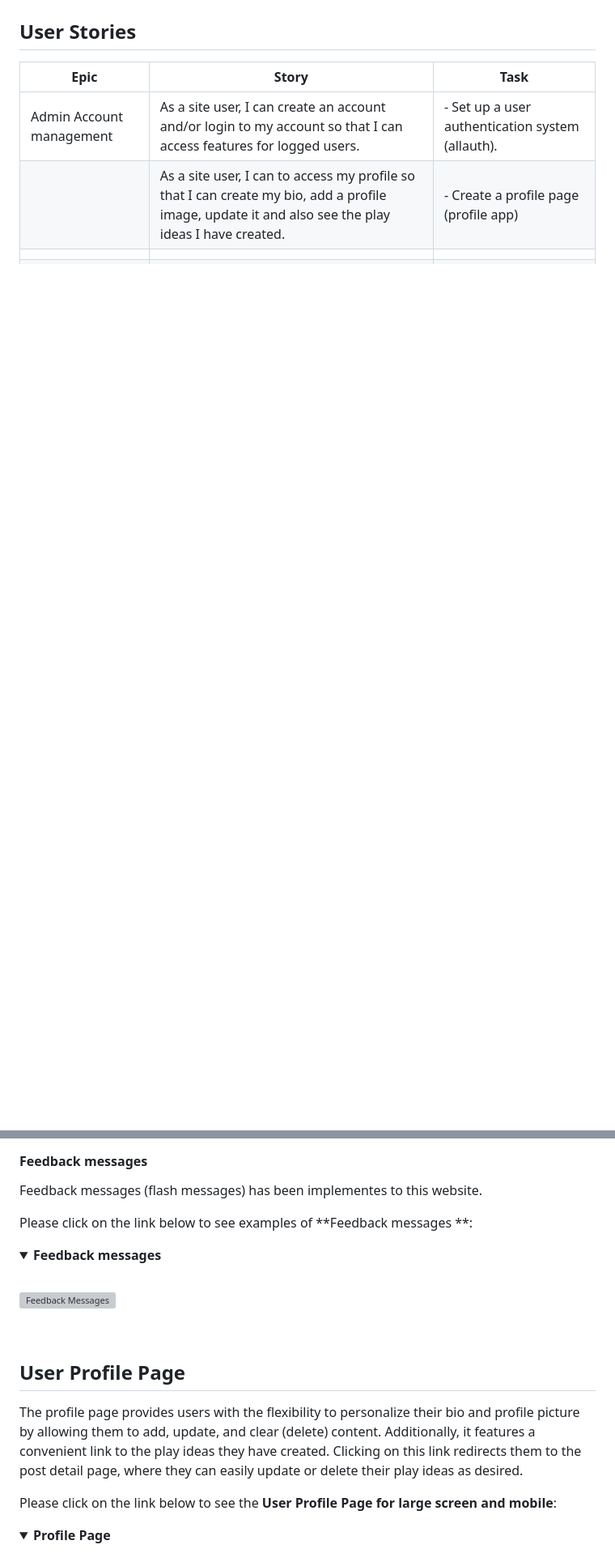
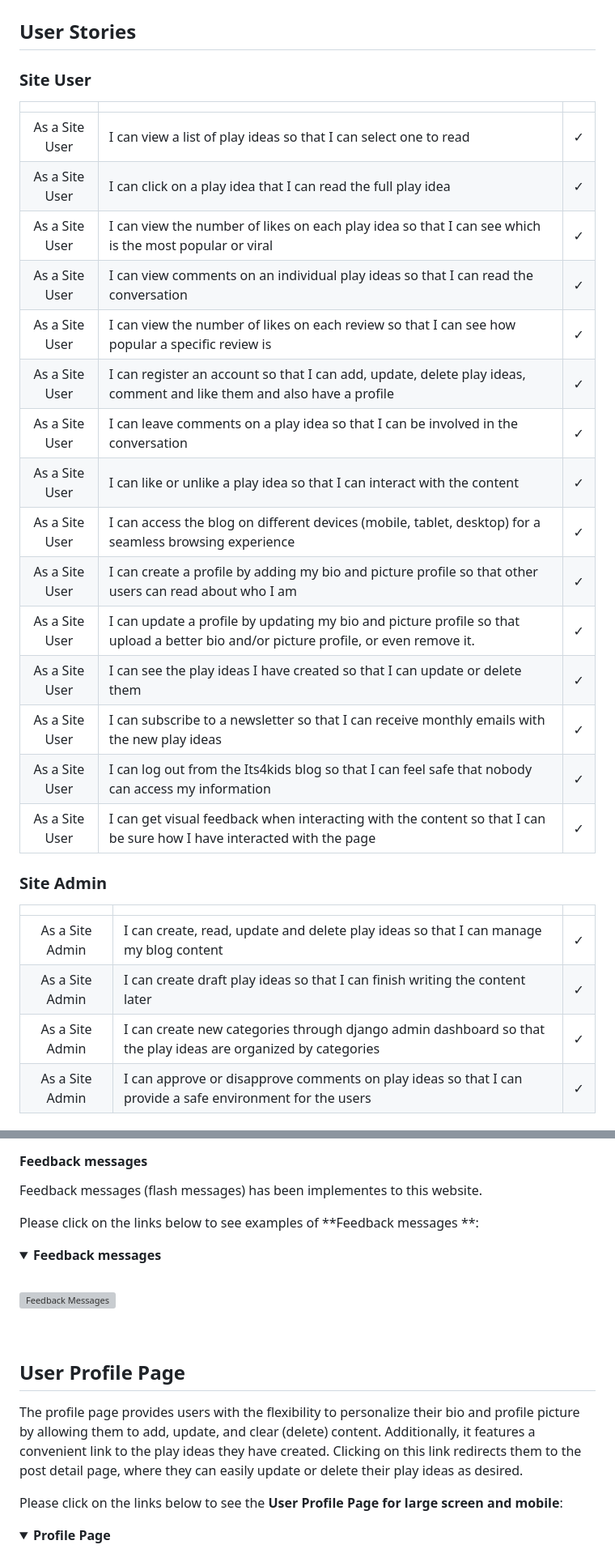
Before and after one commit to fmstacco/its4kids, a Markdown page: README.md, 2 parts joined by grey strips. Shown at 81% size. GitHub-like rendering; folded sections open; blank space fills up the shorter version; grey boxes are pictures that could not be loaded.

Commit message:
Add content to user experience

```diff
--- a/README.md
+++ b/README.md
@@ -144,11 +144,32 @@ Please click on the links below to see the **wireframes** for large screen and m
 ## User Stories
 
 
-| Epic                  | Story                                                         | Task                                                                                      |
-|-----------------------|---------------------------------------------------------------|-------------------------------------------------------------------------------------------|
-| Admin Account management      | As a site user, I can create an account and/or login to my account so that I can access features for logged users.                   | - Set up a user authentication system (allauth).                                                     |
-|                       |   As a site user, I can to access my profile so that I can create my bio, add a profile image, update it and also see the play ideas I have created.                                                           |      - Create a profile page (profile app)                                             |
-|                       |                                                               |                                                                 |
-|                       |                                                               |
+### Site User
+|  | | |
+|:-------:|:--------|:--------|
+| As a Site User | I can view a list of play ideas so that I can select one to read | &check; |
+| As a Site User | I can click on a play idea that I can read the full play idea | &check; |
+| As a Site User | I can view the number of likes on each play idea so that I can see which is the most popular or viral | &check; |
+| As a Site User | I can view comments on an individual play ideas so that I can read the conversation | &check; |
+| As a Site User | I can view the number of likes on each review so that I can see how popular a specific review is | &check; |
+| As a Site User | I can register an account so that I can add, update, delete play ideas, comment and like them and also have a profile| &check; |
+| As a Site User | I can leave comments on a play idea so that I can be involved in the conversation | &check; |
+| As a Site User | I can like or unlike a play idea so that I can interact with the content | &check; |
+| As a Site User | I can access the blog on different devices (mobile, tablet, desktop) for a seamless browsing experience | &check; |
+| As a Site User | I can create a profile by adding my bio and picture profile so that other users can read about who I am | &check; |
+| As a Site User | I can update a profile by updating my bio and picture profile so that upload a better bio and/or picture profile, or even remove it. | &check; |
+| As a Site User | I can see the play ideas I have created so that I can update or delete them | &check; |
+| As a Site User | I can subscribe to a newsletter so that I can receive monthly emails with the new play ideas | &check; |
+| As a Site User | I can log out from the Its4kids blog so that I can feel safe that nobody can access my information | &check; |
+| As a Site User | I can get visual feedback when interacting with the content so that I can be sure how I have interacted with the page | &check; |
+
+### Site Admin
+
+|  | | |
+|:-------:|:--------|:--------|
+| As a Site Admin | I can create, read, update and delete play ideas so that I can manage my blog content | &check; |
+| As a Site Admin | I can create draft play ideas so that I can finish writing the content later| &check; |
+| As a Site Admin | I can create new categories through django admin dashboard so that the play ideas are organized by categories | &check; |
+| As a Site Admin | I can approve or disapprove comments on play ideas so that I can provide a safe environment for the users | &check; |
 
 
@@ -362,7 +386,7 @@ Please click on the link below to see the **Footer for large screen and mobile**
 
 Feedback messages (flash messages) has been implementes to this website.
 
-Please click on the link below to see examples of **Feedback messages **:
+Please click on the links below to see examples of **Feedback messages **:
 
 
 <details><summary><b>Feedback messages</b></summary><br>
@@ -377,7 +401,7 @@ Please click on the link below to see examples of **Feedback messages **:
 
 The profile page provides users with the flexibility to personalize their bio and profile picture by allowing them to add, update, and clear (delete) content. Additionally, it features a convenient link to the play ideas they have created. Clicking on this link redirects them to the post detail page, where they can easily update or delete their play ideas as desired.
 
-Please click on the link below to see the **User Profile Page for large screen and mobile**:
+Please click on the links below to see the **User Profile Page for large screen and mobile**:
 
 
 <details><summary><b>Profile Page</b></summary><br>
```
Also changed, not shown: other parts of README.md (+13 -12 lines).
